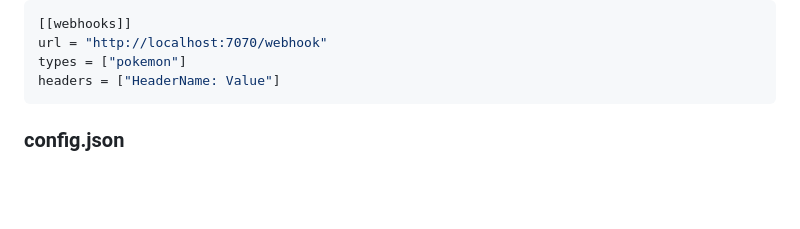
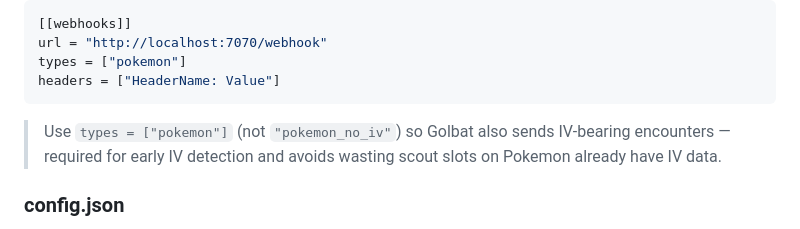
Before and after one commit to HugoDataAnalyst/lazyIVQueue, a Markdown page: README.md, the part around the change. GitHub-like rendering; blank space fills up the shorter version.

Commit message:
CHORE: update readme with webhook types explanation.

````diff
--- a/README.md
+++ b/README.md
@@ -61,6 +61,8 @@ url = "http://localhost:7070/webhook"
 types = ["pokemon"]
 headers = ["HeaderName: Value"]
 ```
+
+> Use `types = ["pokemon"]` (not `"pokemon_no_iv"`) so Golbat also sends IV-bearing encounters — required for early IV detection and avoids wasting scout slots on Pokemon already have IV data.
 
 ### config.json
 - `ivlist` - Priority list of Pokemon to scout for `wild`/`nearby_stop` seen_types (first = highest priority)
````
